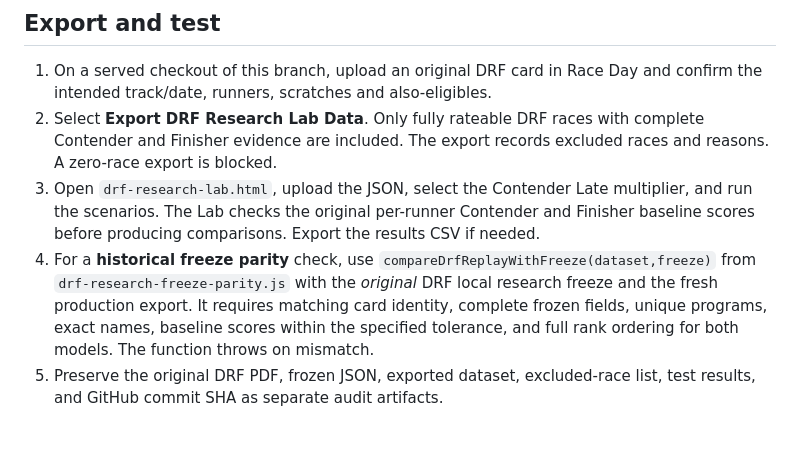
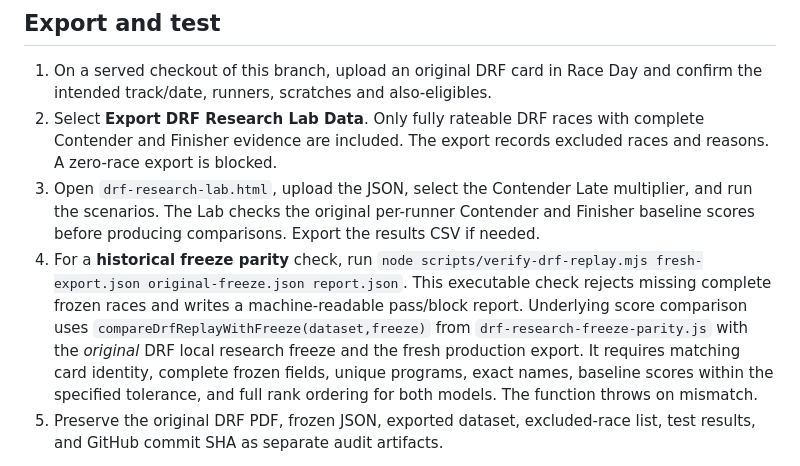
Before and after one commit to kirkmarshall5-ux/nyra-handicapper-in-GitHub, a Markdown page: docs/drf-research-lab.md, the part around the change. GitHub-like rendering; blank space fills up the shorter version.

Commit message:
Document executable full-card DRF score replay gate

```diff
--- a/docs/drf-research-lab.md
+++ b/docs/drf-research-lab.md
@@ -7,7 +7,7 @@
 1. On a served checkout of this branch, upload an original DRF card in Race Day and confirm the intended track/date, runners, scratches and also-eligibles.
 2. Select **Export DRF Research Lab Data**. Only fully rateable DRF races with complete Contender and Finisher evidence are included. The export records excluded races and reasons. A zero-race export is blocked.
 3. Open `drf-research-lab.html`, upload the JSON, select the Contender Late multiplier, and run the scenarios. The Lab checks the original per-runner Contender and Finisher baseline scores before producing comparisons. Export the results CSV if needed.
-4. For a **historical freeze parity** check, use `compareDrfReplayWithFreeze(dataset,freeze)` from `drf-research-freeze-parity.js` with the *original* DRF local research freeze and the fresh production export. It requires matching card identity, complete frozen fields, unique programs, exact names, baseline scores within the specified tolerance, and full rank ordering for both models. The function throws on mismatch.
+4. For a **historical freeze parity** check, run `node scripts/verify-drf-replay.mjs fresh-export.json original-freeze.json report.json`. This executable check rejects missing complete frozen races and writes a machine-readable pass/block report. Underlying score comparison uses `compareDrfReplayWithFreeze(dataset,freeze)` from `drf-research-freeze-parity.js` with the *original* DRF local research freeze and the fresh production export. It requires matching card identity, complete frozen fields, unique programs, exact names, baseline scores within the specified tolerance, and full rank ordering for both models. The function throws on mismatch.
 5. Preserve the original DRF PDF, frozen JSON, exported dataset, excluded-race list, test results, and GitHub commit SHA as separate audit artifacts.
 
 The browser export is a **current replay**, not a reconstruction of the pre-race environment. Changes in scratches, entries, parser versions or source data can invalidate historical comparison. Never silently substitute the freeze's ranking scores for newly computed scores.
```
